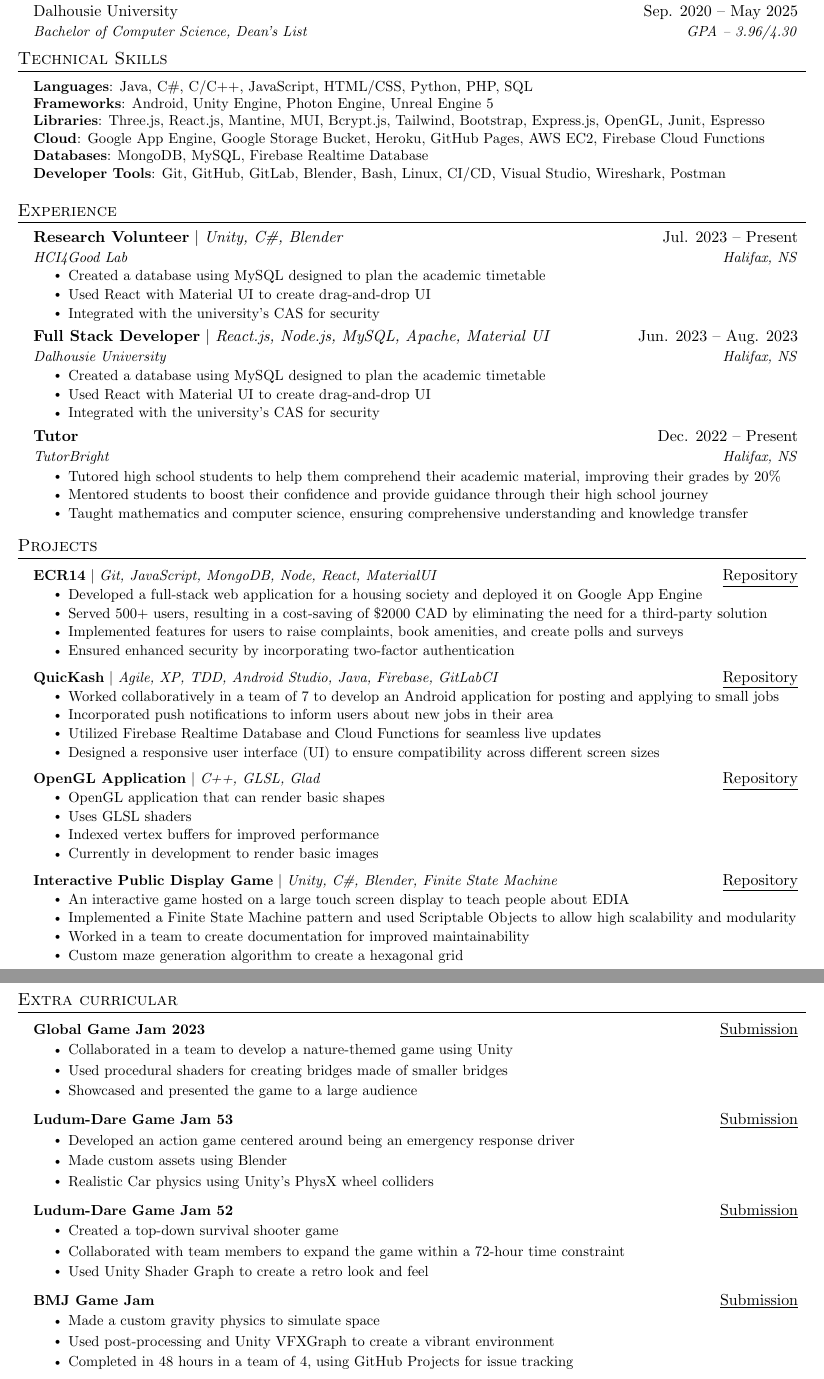
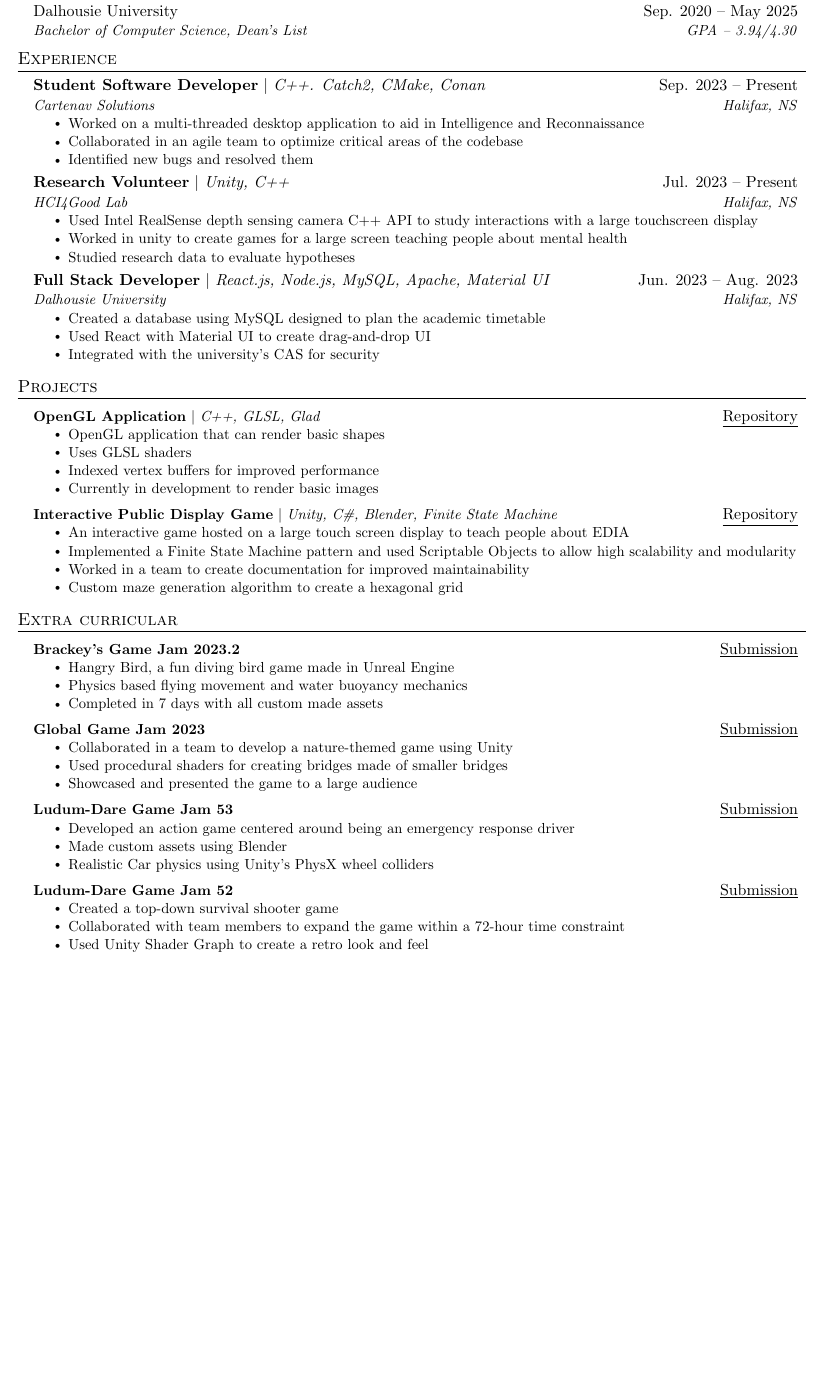
Before and after one commit to shamone03/resume, a LaTeX CV (resume.tex): two parts of pages 1 and 2 of 2 before the commit and part of the page after it, the two joined at a grey line, cut so that both start at the same text, the shorter picture padded with empty space. Compiled offline with pdfLaTeX.

Commit message:
added gitignore, shortened output pdf to one page

```diff
--- a/resume.tex
+++ b/resume.tex
@@ -125,35 +125,47 @@
   \resumeSubHeadingListStart
     \resumeSubheading
       {Dalhousie University}{Sep. 2020 -- May 2025}
-      {Bachelor of Computer Science, Dean's List}{GPA -- 3.96/4.30}
+      {Bachelor of Computer Science, Dean's List}{GPA -- 3.94/4.30}
   \resumeSubHeadingListEnd
 
 %-----------PROGRAMMING SKILLS-----------
-\section{Technical Skills}
- \begin{itemize}[leftmargin=0.15in, label={}]
-    \small{\item{
-     \textbf{Languages}{: Java, C\#, C/C++, JavaScript, HTML/CSS,  Python, PHP, SQL} \\
-     \textbf{Frameworks}{: Android, Unity Engine, Photon Engine, Unreal Engine 5} \\
-     \textbf{Libraries}{: Three.js, React.js, Mantine, MUI, Bcrypt.js, Tailwind, Bootstrap, Express.js, OpenGL, Junit, Espresso} \\
-     \textbf{Cloud}{: Google App Engine, Google Storage Bucket, Heroku, GitHub Pages, AWS EC2, Firebase Cloud Functions} \\
-     \textbf{Databases}{: MongoDB, MySQL, Firebase Realtime Database} \\
-     \textbf{Developer Tools}{: Git, GitHub, GitLab, Blender, Bash, Linux, CI/CD, Visual Studio, Wireshark, Postman} \\
+% \section{Technical Skills}
+%  \begin{itemize}[leftmargin=0.15in, label={}]
+%     \small{\item{
+%      \textbf{Languages}{: Java, C\#, C/C++, JavaScript, HTML/CSS,  Python, PHP, SQL} \\
+%      \textbf{Frameworks}{: Android, Unity Engine, Photon Engine, Unreal Engine 5} \\
+%      \textbf{Libraries}{: Three.js, React.js, Mantine, MUI, Bcrypt.js, Tailwind, Bootstrap, Express.js, OpenGL, Junit, Espresso} \\
+%      \textbf{Cloud}{: Google App Engine, Google Storage Bucket, Heroku, GitHub Pages, AWS EC2, Firebase Cloud Functions} \\
+%      \textbf{Databases}{: MongoDB, MySQL, Firebase Realtime Database} \\
+%      \textbf{Developer Tools}{: Git, GitHub, GitLab, Blender, Bash, Linux, CI/CD, Visual Studio, Wireshark, Postman} \\
 
-    }}
- \end{itemize}
+%     }}
+%  \end{itemize}
 
 
 %-----------EXPERIENCE-----------
 
 \section{Experience}
   \resumeSubHeadingListStart
+
     \resumeSubheading
-      {\textbf{Research Volunteer} $|$ \emph{Unity, C\#, Blender} }{Jul. 2023 -- Present}
+      {\textbf{Student Software Developer} $|$ \emph{C++. Catch2, CMake, Conan} }{Sep. 2023 -- Present}
+      {Cartenav Solutions}{Halifax, NS}
+      \resumeItemListStart
+        \resumeItem{Worked on a multi-threaded desktop application to aid in Intelligence and Reconnaissance}
+        \resumeItem{Collaborated in an agile team to optimize critical areas of the codebase}
+        \resumeItem{Identified new bugs and resolved them}
+      \resumeItemListEnd
+
+
+
+    \resumeSubheading
+      {\textbf{Research Volunteer} $|$ \emph{Unity, C++} }{Jul. 2023 -- Present}
       {HCI4Good Lab}{Halifax, NS}
       \resumeItemListStart
-        \resumeItem{Created a database using MySQL designed to plan the academic timetable}
-        \resumeItem{Used React with Material UI to create drag-and-drop UI}
-        \resumeItem{Integrated with the university's CAS for security}
+        \resumeItem{Used Intel RealSense depth sensing camera C++ API to study interactions with a large touchscreen display}
+        \resumeItem{Worked in unity to create games for a large screen teaching people about mental health}
+        \resumeItem{Studied research data to evaluate hypotheses}
       \resumeItemListEnd
 
     \resumeSubheading
@@ -166,14 +178,14 @@
       \resumeItemListEnd
 
 
-    \resumeSubheading
-      {\textbf{Tutor}}{Dec. 2022 -- Present}
-      {TutorBright}{Halifax, NS}
-      \resumeItemListStart
-        \resumeItem{Tutored high school students to help them comprehend their academic material, improving their grades by 20\%}
-        \resumeItem{Mentored students to boost their confidence and provide guidance through their high school journey}
-        \resumeItem{Taught mathematics and computer science, ensuring comprehensive understanding and knowledge transfer}
-      \resumeItemListEnd
+    % \resumeSubheading
+    %   {\textbf{Tutor}}{Dec. 2022 -- Present}
+    %   {TutorBright}{Halifax, NS}
+    %   \resumeItemListStart
+    %     \resumeItem{Tutored high school students to help them comprehend their academic material, improving their grades by 20\%}
+    %     \resumeItem{Mentored students to boost their confidence and provide guidance through their high school journey}
+    %     \resumeItem{Taught mathematics and computer science, ensuring comprehensive understanding and knowledge transfer}
+    %   \resumeItemListEnd
 
 % -----------Multiple Positions Heading-----------
 %    \resumeSubSubheading
@@ -191,24 +203,24 @@
 \section{Projects}
     \resumeSubHeadingListStart
 
-      \resumeProjectHeading
-          {\textbf{ECR14} $|$ \emph{Git, JavaScript, MongoDB, Node, React, MaterialUI}}{\href{https://github.com/shamone03/ECR14}{\underline{Repository}}}
-          \resumeItemListStart
-            \resumeItem{Developed a full-stack web application for a housing society and deployed it on Google App Engine}
-            \resumeItem{Served 500+ users, resulting in a cost-saving of \$2000 CAD by eliminating the need for a third-party solution}
-            \resumeItem{Implemented features for users to raise complaints, book amenities, and create polls and surveys}
-            \resumeItem{Ensured enhanced security by incorporating two-factor authentication}
-          \resumeItemListEnd
+      % \resumeProjectHeading
+      %     {\textbf{ECR14} $|$ \emph{Git, JavaScript, MongoDB, Node, React, MaterialUI}}{\href{https://github.com/shamone03/ECR14}{\underline{Repository}}}
+      %     \resumeItemListStart
+      %       \resumeItem{Developed a full-stack web application for a housing society and deployed it on Google App Engine}
+      %       \resumeItem{Served 500+ users, resulting in a cost-saving of \$2000 CAD by eliminating the need for a third-party solution}
+      %       \resumeItem{Implemented features for users to raise complaints, book amenities, and create polls and surveys}
+      %       \resumeItem{Ensured enhanced security by incorporating two-factor authentication}
+      %     \resumeItemListEnd
 
 
-    \resumeProjectHeading
-          {\textbf{QuicKash} $|$ \emph{Agile, XP, TDD, Android Studio, Java, Firebase, GitLabCI}}{\href{https://github.com/shamone03/quickash}{\underline{Repository}}}
-          \resumeItemListStart
-            \resumeItem{Worked collaboratively in a team of 7 to develop an Android application for posting and applying to small jobs}
-            \resumeItem{Incorporated push notifications to inform users about new jobs in their area}
-            \resumeItem{Utilized Firebase Realtime Database and Cloud Functions for seamless live updates}
-            \resumeItem{Designed a responsive user interface (UI) to ensure compatibility across different screen sizes}
-          \resumeItemListEnd
+    % \resumeProjectHeading
+    %       {\textbf{QuicKash} $|$ \emph{Agile, XP, TDD, Android Studio, Java, Firebase, GitLabCI}}{\href{https://github.com/shamone03/quickash}{\underline{Repository}}}
+    %       \resumeItemListStart
+    %         \resumeItem{Worked collaboratively in a team of 7 to develop an Android application for posting and applying to small jobs}
+    %         \resumeItem{Incorporated push notifications to inform users about new jobs in their area}
+    %         \resumeItem{Utilized Firebase Realtime Database and Cloud Functions for seamless live updates}
+    %         \resumeItem{Designed a responsive user interface (UI) to ensure compatibility across different screen sizes}
+    %       \resumeItemListEnd
 
 
     \resumeProjectHeading
@@ -248,6 +261,14 @@
 
 \section{Extra curricular}
 \resumeSubHeadingListStart
+\resumeProjectHeading
+      {\textbf{Brackey's Game Jam 2023.2}}{\href{https://togposh.itch.io/hangry-bird}{\underline{Submission}}}
+      \resumeItemListStart
+        \resumeItem{Hangry Bird, a fun diving bird game made in Unreal Engine}
+        \resumeItem{Physics based flying movement and water buoyancy mechanics}
+        \resumeItem{Completed in 7 days with all custom made assets}
+      \resumeItemListEnd
+
     \resumeProjectHeading
       {\textbf{Global Game Jam 2023}}{\href{https://globalgamejam.org/2023/games/plantman-6}{\underline{Submission}}}
       \resumeItemListStart
@@ -272,13 +293,15 @@
         \resumeItem{Used Unity Shader Graph to create a retro look and feel}
       \resumeItemListEnd
 
-    \resumeProjectHeading
-      {\textbf{BMJ Game Jam}}{\href{https://simlo.itch.io/im-on-it}{\underline{Submission}}}
-      \resumeItemListStart
-        \resumeItem{Made a custom gravity physics to simulate space}
-        \resumeItem{Used post-processing and Unity VFXGraph to create a vibrant environment}
-        \resumeItem{Completed in 48 hours in a team of 4, using GitHub Projects for issue tracking}
-      \resumeItemListEnd
+    % \resumeProjectHeading
+    %   {\textbf{BMJ Game Jam}}{\href{https://simlo.itch.io/im-on-it}{\underline{Submission}}}
+    %   \resumeItemListStart
+    %     \resumeItem{Made a custom gravity physics to simulate space}
+    %     \resumeItem{Used post-processing and Unity VFXGraph to create a vibrant environment}
+    %     \resumeItem{Completed in 48 hours in a team of 4, using GitHub Projects for issue tracking}
+    %   \resumeItemListEnd
+
+
 
       % \resumeSubheadingTwo{Global Game Jam 2023}{\href{https://globalgamejam.org/2023/games/plantman-6}{\underline{Submission}}}
       % {Worked in a team to create a nature themed game with Unity and used Blender to create assets and shaders. Used git to manage a large codebase.}
```
Also changed, not shown: resume.pdf, resume.tex (1 more changed lines), 7 other files.
